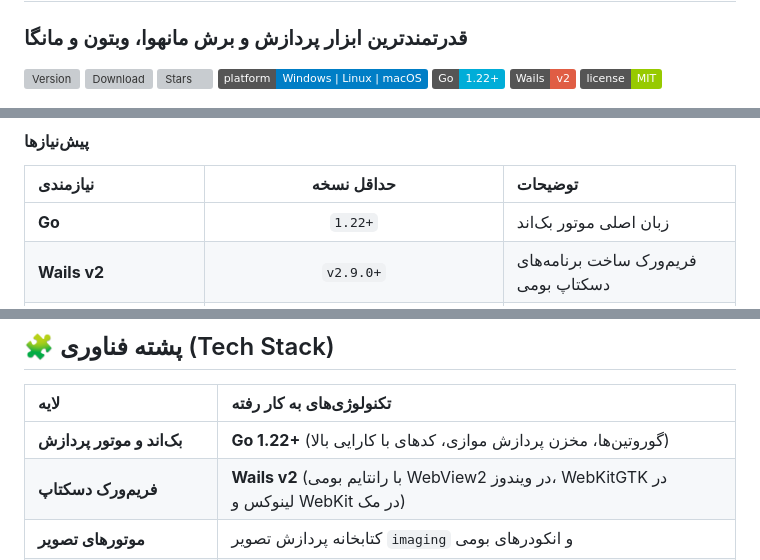
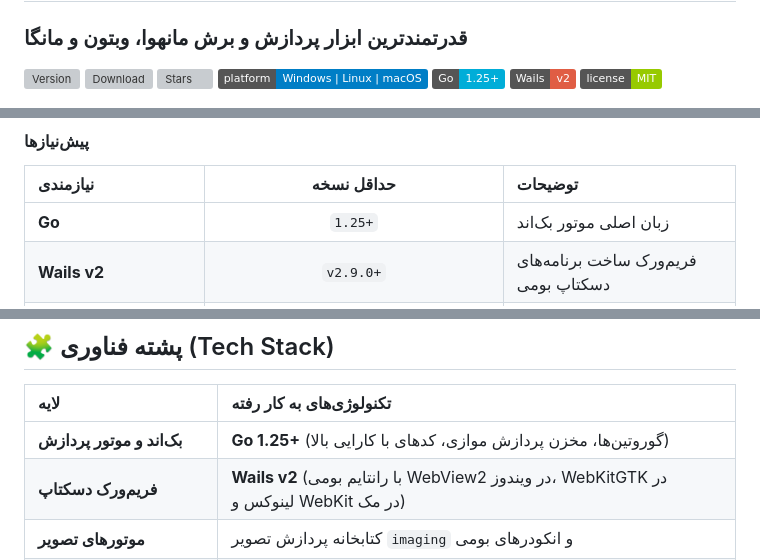
Before and after one commit to esmail-mkh/PhotoSlicer-Go, a Markdown page: README-fa.md, 3 parts joined by grey strips. Drawn GitHub-style; badges without logos; grey boxes are pictures that could not be loaded.

Commit message:
docs: update Go prerequisite to 1.25+ across documentation
- synchronize Go prerequisite version in README, README-fa, and CHANGELOG to match go.mod (1.25.0)

```diff
--- a/README-fa.md
+++ b/README-fa.md
@@ -9,7 +9,7 @@
 [![Download](https://img.shields.io/github/downloads/esmail-mkh/PhotoSlicer-Go/total?label=Downloads&color=success)](https://github.com/esmail-mkh/PhotoSlicer-Go/releases/latest)
 [![Stars](https://img.shields.io/github/stars/esmail-mkh/PhotoSlicer-Go?style=flat&label=Stars&color=tomato)](https://github.com/esmail-mkh/PhotoSlicer-Go)
 [![Platform](https://img.shields.io/badge/platform-Windows%20%7C%20Linux%20%7C%20macOS-informational?color=blue)](<#-دانلود-و-نصب>)
-[![Go](https://img.shields.io/badge/Go-1.22+-00ADD8?logo=go&logoColor=white)](https://go.dev/)
+[![Go](https://img.shields.io/badge/Go-1.25+-00ADD8?logo=go&logoColor=white)](https://go.dev/)
 [![Wails](https://img.shields.io/badge/Wails-v2-red)](https://wails.io/)
 [![License](https://img.shields.io/badge/license-MIT-green)](LICENSE)
 
@@ -133,7 +133,7 @@
 
 | نیازمندی | حداقل نسخه | توضیحات |
 |:---|:---:|:---|
-| **Go** | `1.22+` | زبان اصلی موتور بک‌اند |
+| **Go** | `1.25+` | زبان اصلی موتور بک‌اند |
 | **Wails v2** | `v2.9.0+` | فریم‌ورک ساخت برنامه‌های دسکتاپ بومی |
 | **کامپایلر C** | MinGW-w64 (ویندوز)، GCC (لینوکس)، Clang (مک) | مورد نیاز برای CGo |
 | **کتابخانه‌های سیستمی لینوکس** | `libgtk-3-dev`, `libwebkit2gtk-4.0-dev` (یا `4.1`) | رانتایم WebView در لینوکس |
@@ -244,7 +244,7 @@ wails build
 
 | لایه | تکنولوژی‌های به کار رفته |
 |:---|:---|
-| **بک‌اند و موتور پردازش** | **Go 1.22+** (گوروتین‌ها، مخزن پردازش موازی، کدهای با کارایی بالا) |
+| **بک‌اند و موتور پردازش** | **Go 1.25+** (گوروتین‌ها، مخزن پردازش موازی، کدهای با کارایی بالا) |
 | **فریم‌ورک دسکتاپ** | **Wails v2** (با رانتایم بومی WebView2 در ویندوز، WebKitGTK در لینوکس و WebKit در مک) |
 | **موتورهای تصویر** | کتابخانه پردازش تصویر `imaging` و انکودرهای بومی |
 | **فرمت‌ها و آرشیوها** | انکودرهای داخلی و بومی Go برای فایل‌های PDF, PSD, ZIP و CBZ |
```
Also changed, not shown: CHANGELOG.md (+2 -2 lines), README.md (+3 -3 lines).
